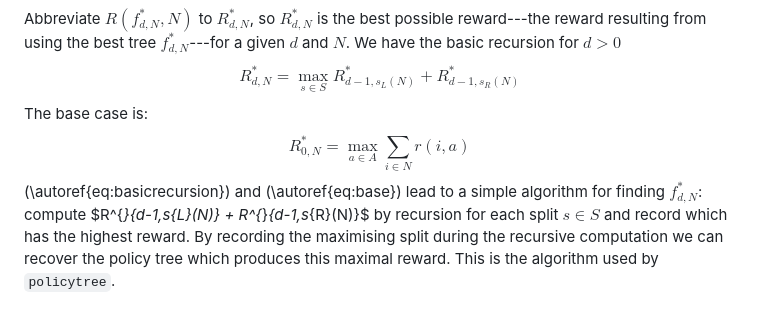
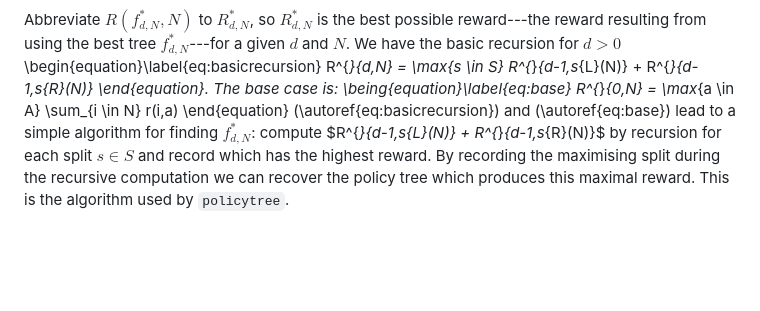
Before and after one commit to jcussens/tailoring, a Markdown page: paper.md, the part around the change. Rendered like a GitHub page; blank space fills up the shorter version.

Commit message:
trying to fix refs again

```diff
--- a/paper.md
+++ b/paper.md
@@ -221,11 +221,15 @@ goal is to find $f^{*}_{d,N}$.
 Abbreviate $R(f^{*}_{d,N},N)$ to $R^{*}_{d,N}$, so $R^{*}_{d,N}$ is the
 best possible reward---the reward resulting from using the best tree
 $f^{*}_{d,N}$---for a given $d$ and $N$. We have the basic recursion for
-$d>0$ $$\label{eq:basicrecursion}
+$d>0$
+\begin{equation}\label{eq:basicrecursion}
   R^{*}_{d,N}
-  = \max_{s \in S}   R^{*}_{d-1,s_{L}(N)} + R^{*}_{d-1,s_{R}(N)}$$ The
-base case is: $$\label{eq:base}
-    R^{*}_{0,N} =  \max_{a \in A} \sum_{i \in N}  r(i,a)$$
+  = \max_{s \in S}   R^{*}_{d-1,s_{L}(N)} + R^{*}_{d-1,s_{R}(N)}
+  \end{equation}. The
+base case is:
+\being{equation}\label{eq:base}
+    R^{*}_{0,N} =  \max_{a \in A} \sum_{i \in N}  r(i,a)
+    \end{equation}
 (\autoref{eq:basicrecursion}) and
 (\autoref{eq:base}) lead
 to a simple algorithm for finding $f^{*}_{d,N}$: compute
```
